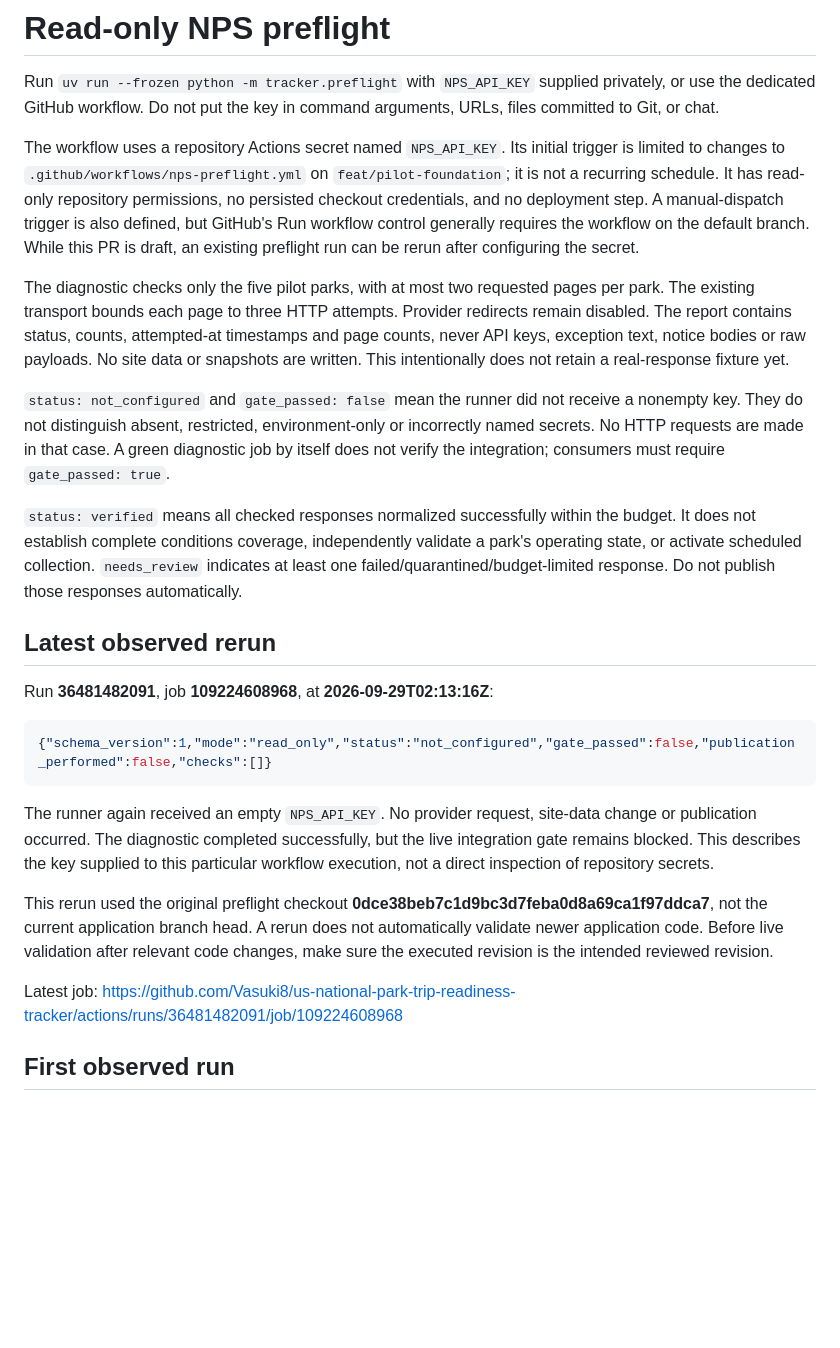
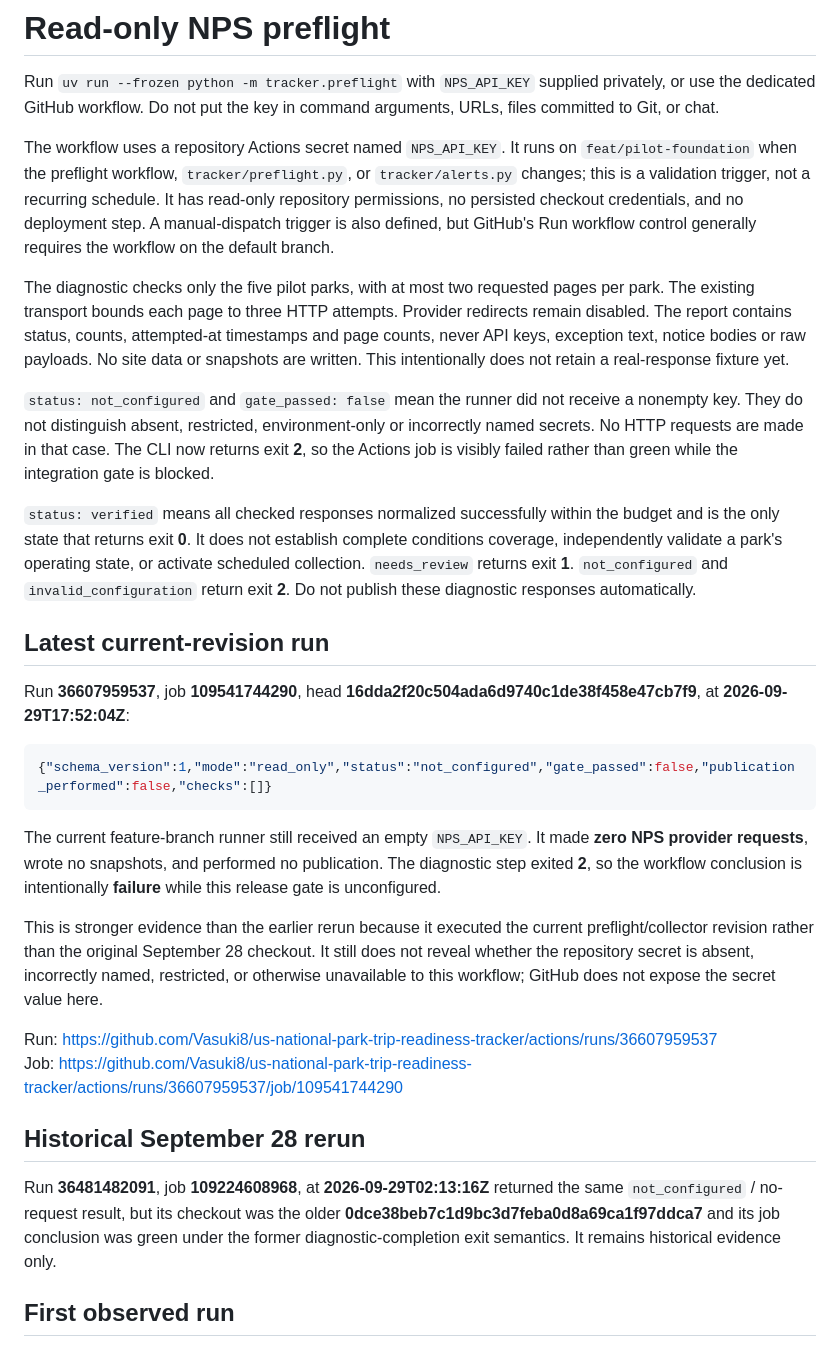
Before and after one commit to Vasuki8/us-national-park-trip-readiness-tracker, a Markdown page: docs/NPS_PREFLIGHT.md, the part around the change. GitHub-like rendering; blank space fills up the shorter version.

Commit message:
docs: record current NPS preflight gate result

````diff
--- a/docs/NPS_PREFLIGHT.md
+++ b/docs/NPS_PREFLIGHT.md
@@ -2,27 +2,32 @@
 
 Run `uv run --frozen python -m tracker.preflight` with `NPS_API_KEY` supplied privately, or use the dedicated GitHub workflow. Do not put the key in command arguments, URLs, files committed to Git, or chat.
 
-The workflow uses a repository Actions secret named `NPS_API_KEY`. Its initial trigger is limited to changes to `.github/workflows/nps-preflight.yml` on `feat/pilot-foundation`; it is not a recurring schedule. It has read-only repository permissions, no persisted checkout credentials, and no deployment step. A manual-dispatch trigger is also defined, but GitHub's Run workflow control generally requires the workflow on the default branch. While this PR is draft, an existing preflight run can be rerun after configuring the secret.
+The workflow uses a repository Actions secret named `NPS_API_KEY`. It runs on `feat/pilot-foundation` when the preflight workflow, `tracker/preflight.py`, or `tracker/alerts.py` changes; this is a validation trigger, not a recurring schedule. It has read-only repository permissions, no persisted checkout credentials, and no deployment step. A manual-dispatch trigger is also defined, but GitHub's Run workflow control generally requires the workflow on the default branch.
 
 The diagnostic checks only the five pilot parks, with at most two requested pages per park. The existing transport bounds each page to three HTTP attempts. Provider redirects remain disabled. The report contains status, counts, attempted-at timestamps and page counts, never API keys, exception text, notice bodies or raw payloads. No site data or snapshots are written. This intentionally does not retain a real-response fixture yet.
 
-`status: not_configured` and `gate_passed: false` mean the runner did not receive a nonempty key. They do not distinguish absent, restricted, environment-only or incorrectly named secrets. No HTTP requests are made in that case. A green diagnostic job by itself does not verify the integration; consumers must require `gate_passed: true`.
+`status: not_configured` and `gate_passed: false` mean the runner did not receive a nonempty key. They do not distinguish absent, restricted, environment-only or incorrectly named secrets. No HTTP requests are made in that case. The CLI now returns exit **2**, so the Actions job is visibly failed rather than green while the integration gate is blocked.
 
-`status: verified` means all checked responses normalized successfully within the budget. It does not establish complete conditions coverage, independently validate a park's operating state, or activate scheduled collection. `needs_review` indicates at least one failed/quarantined/budget-limited response. Do not publish those responses automatically.
+`status: verified` means all checked responses normalized successfully within the budget and is the only state that returns exit **0**. It does not establish complete conditions coverage, independently validate a park's operating state, or activate scheduled collection. `needs_review` returns exit **1**. `not_configured` and `invalid_configuration` return exit **2**. Do not publish these diagnostic responses automatically.
 
-## Latest observed rerun
+## Latest current-revision run
 
-Run **36481482091**, job **109224608968**, at **2026-09-29T02:13:16Z**:
+Run **36607959537**, job **109541744290**, head **16dda2f20c504ada6d9740c1de38f458e47cb7f9**, at **2026-09-29T17:52:04Z**:
 
 ```json
 {"schema_version":1,"mode":"read_only","status":"not_configured","gate_passed":false,"publication_performed":false,"checks":[]}
 ```
 
-The runner again received an empty `NPS_API_KEY`. No provider request, site-data change or publication occurred. The diagnostic completed successfully, but the live integration gate remains blocked. This describes the key supplied to this particular workflow execution, not a direct inspection of repository secrets.
+The current feature-branch runner still received an empty `NPS_API_KEY`. It made **zero NPS provider requests**, wrote no snapshots, and performed no publication. The diagnostic step exited **2**, so the workflow conclusion is intentionally **failure** while this release gate is unconfigured.
 
-This rerun used the original preflight checkout **0dce38beb7c1d9bc3d7feba0d8a69ca1f97ddca7**, not the current application branch head. A rerun does not automatically validate newer application code. Before live validation after relevant code changes, make sure the executed revision is the intended reviewed revision.
+This is stronger evidence than the earlier rerun because it executed the current preflight/collector revision rather than the original September 28 checkout. It still does not reveal whether the repository secret is absent, incorrectly named, restricted, or otherwise unavailable to this workflow; GitHub does not expose the secret value here.
 
-Latest job: https://github.com/Vasuki8/us-national-park-trip-readiness-tracker/actions/runs/36481482091/job/109224608968
+Run: https://github.com/Vasuki8/us-national-park-trip-readiness-tracker/actions/runs/36607959537
+Job: https://github.com/Vasuki8/us-national-park-trip-readiness-tracker/actions/runs/36607959537/job/109541744290
+
+## Historical September 28 rerun
+
+Run **36481482091**, job **109224608968**, at **2026-09-29T02:13:16Z** returned the same `not_configured` / no-request result, but its checkout was the older **0dce38beb7c1d9bc3d7feba0d8a69ca1f97ddca7** and its job conclusion was green under the former diagnostic-completion exit semantics. It remains historical evidence only.
 
 ## First observed run
 
````
